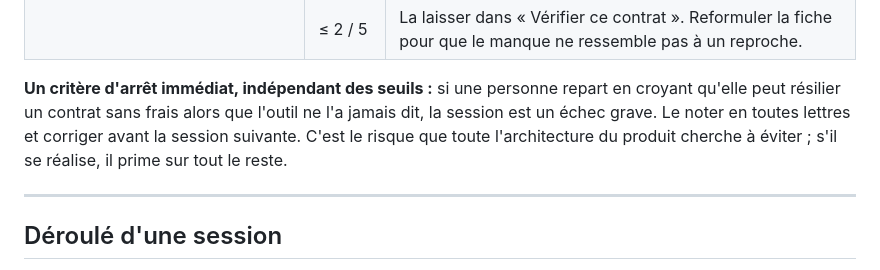
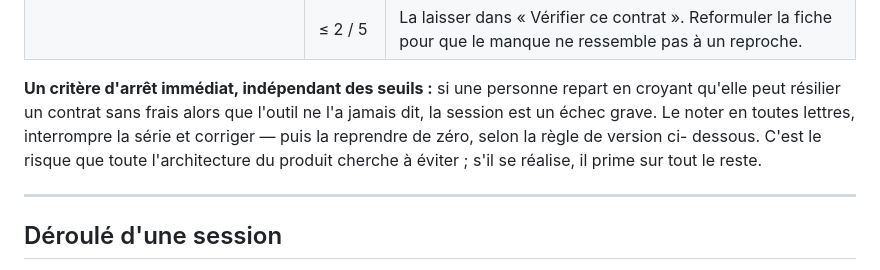
Before and after one commit to roadlifeshop-jpg/foncier-juste, a Markdown page: T2-protocole-depense-mensuelle.md, the part around the change. Rendered like a GitHub page.

Commit message:
T2 : aligner le critère d'arrêt sur la règle de version gelée
Le critère disait « corriger avant la session suivante » quand la règle de
version, ajoutée au même moment, fait repartir la série de zéro. Les deux
disaient des choses différentes du même événement.

Co-Authored-By: Claude Opus 5 <noreply@anthropic.com>

```diff
--- a/T2-protocole-depense-mensuelle.md
+++ b/T2-protocole-depense-mensuelle.md
@@ -100,9 +100,10 @@ après coup en fonction de ce qui arrange.
 
 **Un critère d'arrêt immédiat, indépendant des seuils :** si une personne repart
 en croyant qu'elle peut résilier un contrat sans frais alors que l'outil ne l'a
-jamais dit, la session est un échec grave. Le noter en toutes lettres et corriger
-avant la session suivante. C'est le risque que toute l'architecture du produit
-cherche à éviter ; s'il se réalise, il prime sur tout le reste.
+jamais dit, la session est un échec grave. Le noter en toutes lettres, interrompre
+la série et corriger — puis la reprendre de zéro, selon la règle de version ci-
+dessous. C'est le risque que toute l'architecture du produit cherche à éviter ;
+s'il se réalise, il prime sur tout le reste.
 
 ---
 
```
